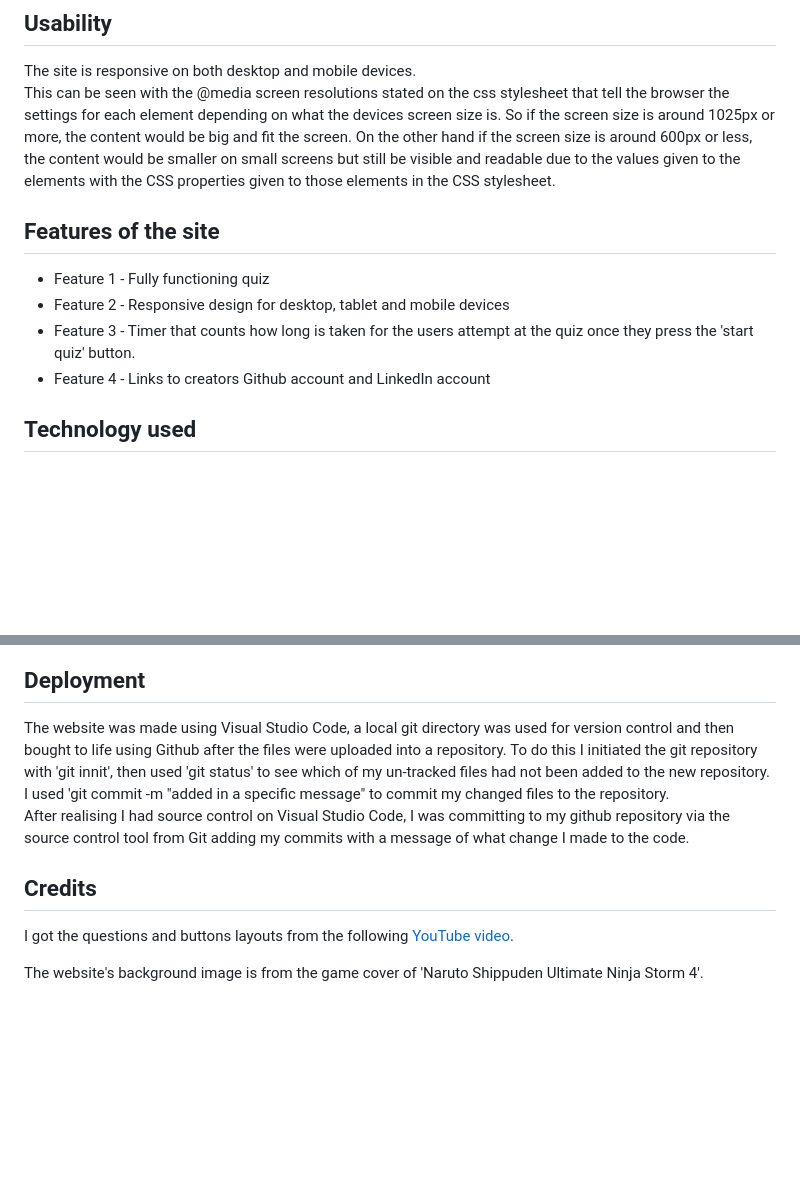
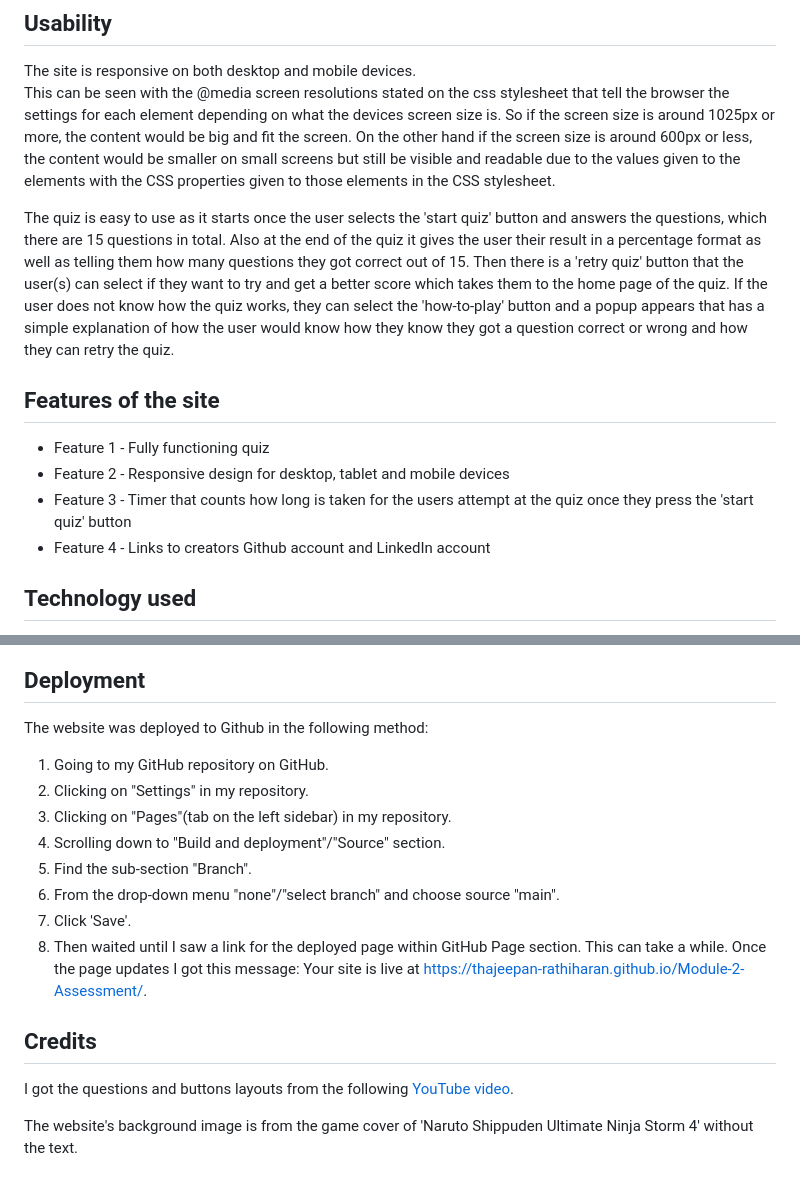
Before and after one commit to Thajeepan-Rathiharan/Module-2-Assessment, a Markdown page: README.md, 2 parts joined by grey strips. Drawn GitHub-style; blank space fills up the shorter version.

```diff
--- a/README.md
+++ b/README.md
@@ -7,11 +7,13 @@ This quiz website is made for the project assessment for module 2 of the Front E
 The site is responsive on both desktop and mobile devices.
 This can be seen with the @media screen resolutions stated on the css stylesheet that tell the browser the settings for each element depending on what the devices screen size is. So if the screen size is around 1025px or more, the content would be big and fit the screen. On the other hand if the screen size is around 600px or less, the content would be smaller on small screens but still be visible and readable due to the values given to the elements with the CSS properties given to those elements in the CSS stylesheet.
 
+The quiz is easy to use as it starts once the user selects the 'start quiz' button and answers the questions, which there are 15 questions in total. Also at the end of the quiz it gives the user their result in a percentage format as well as telling them how many questions they got correct out of 15. Then there is a 'retry quiz' button that the user(s) can select if they want to try and get a better score which takes them to the home page of the quiz. If the user does not know how the quiz works, they can select the 'how-to-play' button and a popup appears that has a simple explanation of how the user would know how they know they got a question correct or wrong and how they can retry the quiz.
+
 ## Features of the site
 
 * Feature 1 - Fully functioning quiz
 * Feature 2 - Responsive design for desktop, tablet and mobile devices
-* Feature 3 - Timer that counts how long is taken for the users attempt at the quiz once they press the 'start     quiz' button.
+* Feature 3 - Timer that counts how long is taken for the users attempt at the quiz once they press the 'start      quiz' button
 * Feature 4 - Links to creators Github account and LinkedIn account
 
 ## Technology used
@@ -42,11 +48,19 @@ Finally the website was tested through the [JavaScript Validation Service](https
 
 ## Deployment
 
-The website was made using Visual Studio Code, a local git directory was used for version control and then bought to life using Github after the files were uploaded into a repository. To do this I initiated the git repository with 'git innit', then used 'git status'  to see which of my un-tracked files had not been added to the new repository. I used 'git commit -m "added in a specific message" to commit my changed files to the repository.
-After realising I had source control on Visual Studio Code, I was committing to my github repository via the source control tool from Git adding my commits with a message of what change I made to the code.
+The website was deployed to Github in the following method:
+
+1. Going to my GitHub repository on GitHub.
+2. Clicking on "Settings" in my repository.
+3. Clicking on "Pages"(tab on the left sidebar) in my repository.
+4. Scrolling down to "Build and deployment"/"Source" section.
+5. Find the sub-section "Branch".
+6. From the drop-down menu "none"/"select branch" and choose source "main".
+7. Click 'Save'.
+8. Then waited until I saw a link for the deployed page within GitHub Page section. This can take a while. Once the page updates I got this message: Your site is live at https://thajeepan-rathiharan.github.io/Module-2-Assessment/.
 
 ## Credits
 
 I got the questions and buttons layouts from the following [YouTube video](https://www.youtube.com/watch?v=WiLTsxjCmWQ&t=591s).
 
-The website's background image is from the game cover of 'Naruto Shippuden Ultimate Ninja Storm 4'.
+The website's background image is from the game cover of 'Naruto Shippuden Ultimate Ninja Storm 4' without the text.
```
Also changed, not shown: other parts of README.md (+6 -2 lines).
